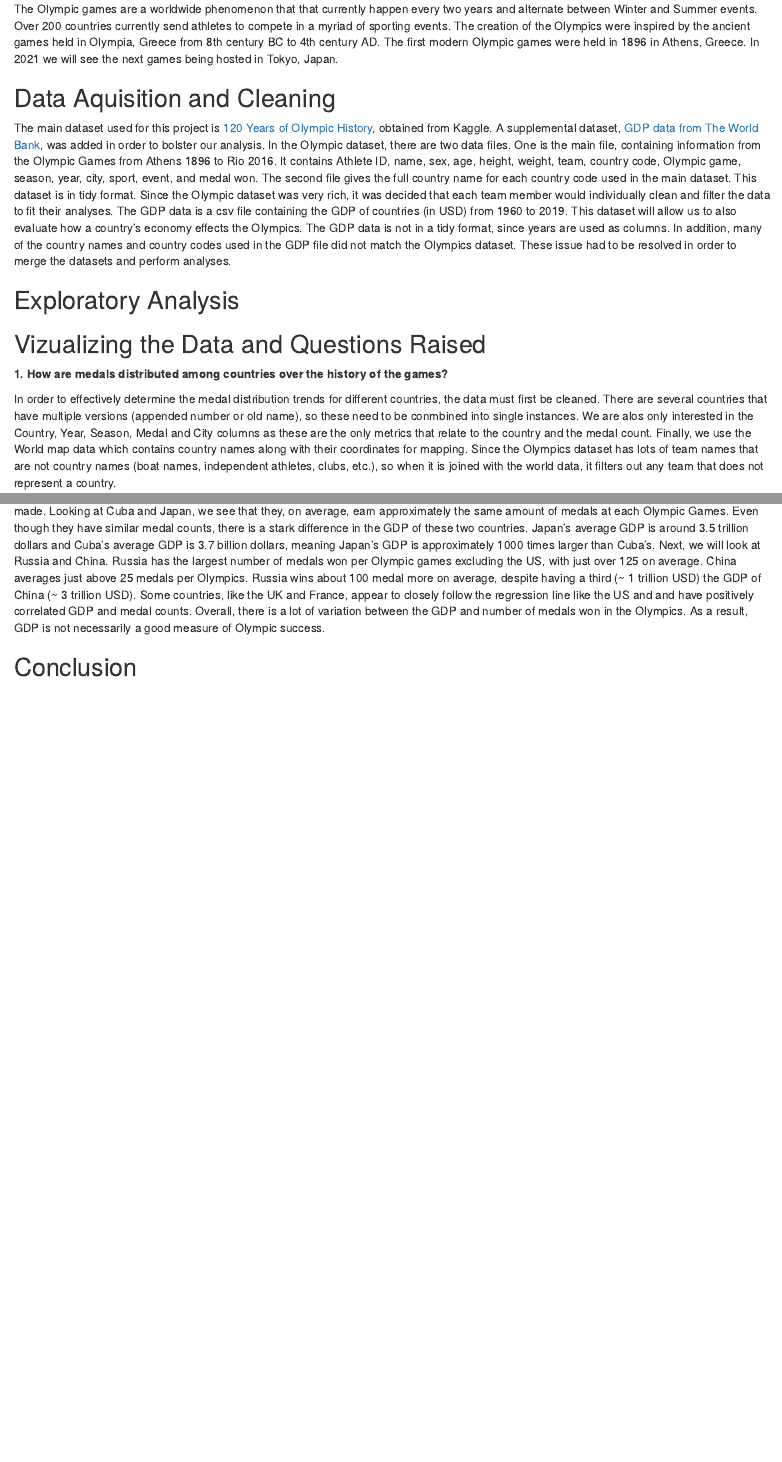
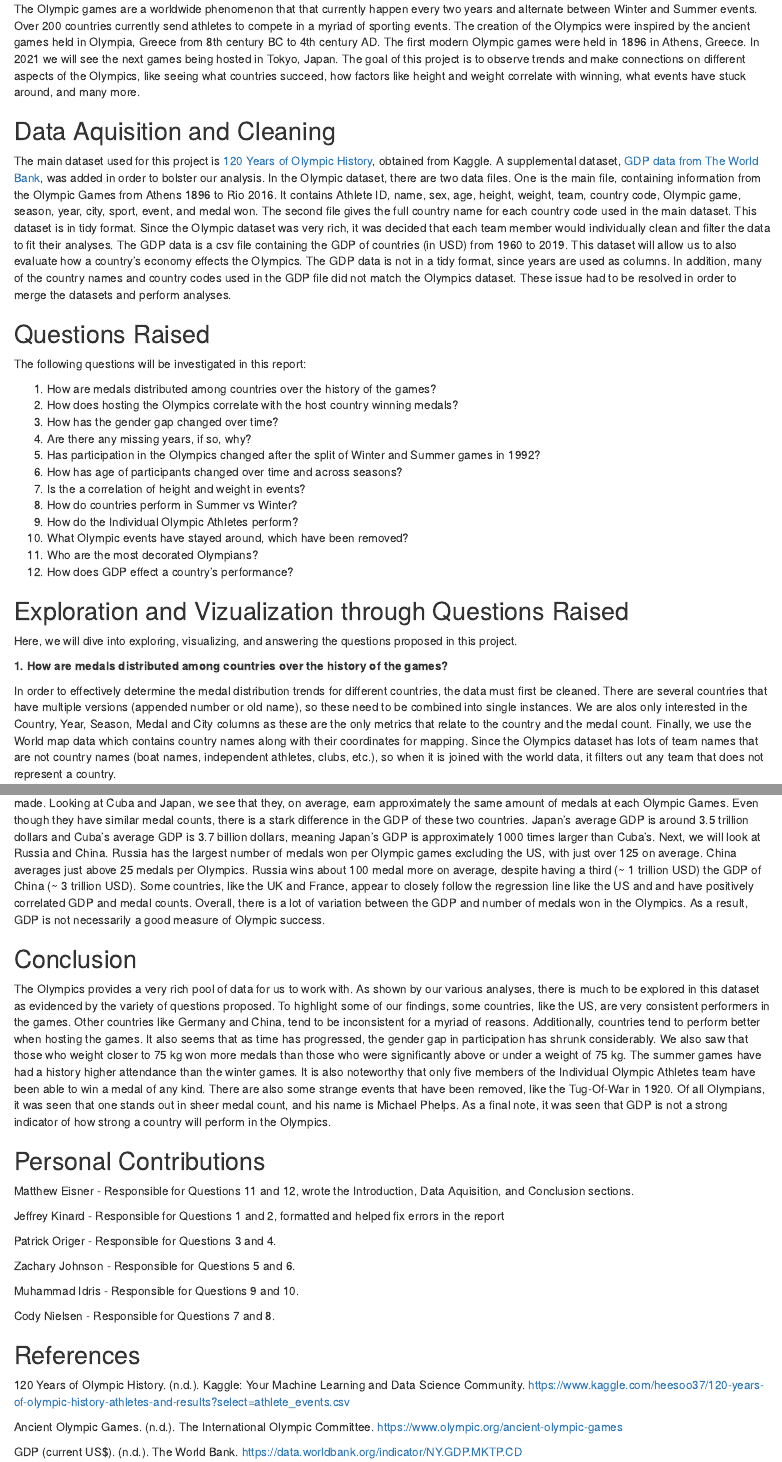
Before and after one commit to m-eisner/ds202_final-project, an R Markdown document (report.Rmd): the page in a window 1100 px wide, from 180 px down, and a second part further down, joined at a grey line. Rendered offline with R 4.5, knitr and Pandoc, with nearby package versions; some code elsewhere in the file could not run offline.

Commit message:
finalize the report

````diff
--- a/report.Rmd
+++ b/report.Rmd
@@ -28,18 +28,34 @@ library(gganimate)
 ```
 
 ## Background
-The Olympic games are a worldwide phenomenon that that currently happen every two years and alternate between Winter and Summer events. Over 200 countries currently send athletes to compete in a myriad of sporting events. The creation of the Olympics were inspired by the ancient games held in Olympia, Greece from 8th century BC to 4th century AD. The first modern Olympic games were held in 1896 in Athens, Greece. In 2021 we will see the next games being hosted in Tokyo, Japan.
+The Olympic games are a worldwide phenomenon that that currently happen every two years and alternate between Winter and Summer events. Over 200 countries currently send athletes to compete in a myriad of sporting events. The creation of the Olympics were inspired by the ancient games held in Olympia, Greece from 8th century BC to 4th century AD. The first modern Olympic games were held in 1896 in Athens, Greece. In 2021 we will see the next games being hosted in Tokyo, Japan. The goal of this project is to observe trends and make connections on different aspects of the Olympics, like seeing what countries succeed, how factors like height and weight correlate with winning, what events have stuck around, and many more.
 
 ## Data Aquisition and Cleaning
 The main dataset used for this project is [120 Years of Olympic History](https://www.kaggle.com/heesoo37/120-years-of-olympic-history-athletes-and-results?select=athlete_events.csv), obtained from Kaggle. A supplemental dataset, [GDP data from The World Bank](https://data.worldbank.org/indicator/NY.GDP.MKTP.CD), was added in order to bolster our analysis. In the Olympic dataset, there are two data files. One is the main file, containing information from the Olympic Games from Athens 1896 to Rio 2016. It contains Athlete ID, name, sex, age, height, weight, team, country code, Olympic game, season, year, city, sport, event, and medal won. The second file gives the full country name for each country code used in the main dataset. This dataset is in tidy format. Since the Olympic dataset was very rich, it was decided that each team member would individually clean and filter the data to fit their analyses. The GDP data is a csv file containing the GDP of countries (in USD) from 1960 to 2019. This dataset will allow us to also evaluate how a country's economy effects the Olympics. The GDP data is not in a tidy format, since years are used as columns. In addition, many of the country names and country codes used in the GDP file did not match the Olympics dataset. These issue had to be resolved in order to merge the datasets and perform analyses.
 
-## Exploratory Analysis
+## Questions Raised
+The following questions will be investigated in this report:
 
-## Vizualizing the Data and Questions Raised
+1. How are medals distributed among countries over the history of the games?
+2. How does hosting the Olympics correlate with the host country winning medals?
+3. How has the gender gap changed over time?
+4. Are there any missing years, if so, why?
+5. Has participation in the Olympics changed after the split of Winter and Summer games in 1992?
+6. How has age of participants changed over time and across seasons?
+7. Is the a correlation of height and weight in events?
+8. How do countries perform in Summer vs Winter?
+9. How do the Individual Olympic Athletes perform?
+10. What Olympic events have stayed around, which have been removed?
+11. Who are the most decorated Olympians?
+12. How does GDP effect a country's performance?
+
+## Exploration and Vizualization through Questions Raised
+
+Here, we will dive into exploring, visualizing, and answering the questions proposed in this project.
 
 **1. How are medals distributed among countries over the history of the games?**
 
-In order to effectively determine the medal distribution trends for different countries, the data must first be cleaned. There are several countries that have multiple versions (appended number or old name), so these need to be conmbined into single instances. We are alos only interested in the Country, Year, Season, Medal and City columns as these are the only metrics that relate to the country and the medal count. Finally, we use the World map data which contains country names along with their coordinates for mapping. Since the Olympics dataset has lots of team names that are not country names (boat names, independent athletes, clubs, etc.), so when it is joined with the world data, it filters out any team that does not represent a country.
+In order to effectively determine the medal distribution trends for different countries, the data must first be cleaned. There are several countries that have multiple versions (appended number or old name), so these need to be combined into single instances. We are alos only interested in the Country, Year, Season, Medal and City columns as these are the only metrics that relate to the country and the medal count. Finally, we use the World map data which contains country names along with their coordinates for mapping. Since the Olympics dataset has lots of team names that are not country names (boat names, independent athletes, clubs, etc.), so when it is joined with the world data, it filters out any team that does not represent a country.
 ```{r}
 data <- readr::read_csv('athlete_events.csv')
 
@@ -734,3 +752,24 @@ Looking at the first graph, it is seen that there is a weak positive linear corr
 The second graph is the same as the first, with the exception that the United States is removed. By examining this graph, we still see that there is only a weak positive correlation between GDP and the number of medals won. With the points more readable now, some comparisons can be made. Looking at Cuba and Japan, we see that they, on average, earn approximately the same amount of medals at each Olympic Games. Even though they have similar medal counts, there is a stark difference in the GDP of these two countries. Japan's average GDP is around 3.5 trillion dollars and Cuba's average GDP is 3.7 billion dollars, meaning Japan's GDP is approximately 1000 times larger than Cuba's. Next, we will look at Russia and China. Russia has the largest number of medals won per Olympic games excluding the US, with just over 125 on average. China averages just above 25 medals per Olympics. Russia wins about 100 medal more on average, despite having a third (~ 1 trillion USD) the GDP of China (~ 3 trillion USD). Some countries, like the UK and France, appear to closely follow the regression line like the US and and have positively correlated GDP and medal counts. Overall, there is a lot of variation between the GDP and number of medals won in the Olympics. As a result, GDP is not necessarily a good measure of Olympic success.
 
 ## Conclusion
+The Olympics provides a very rich pool of data for us to work with. As shown by our various analyses, there is much to be explored in this dataset as evidenced by the variety of questions proposed. To highlight some of our findings, some countries, like the US, are very consistent performers in the games. Other countries like Germany and China, tend to be inconsistent for a myriad of reasons. Additionally, countries tend to perform better when hosting the games. It also seems that as time has progressed, the gender gap in participation has shrunk considerably. We also saw that those who weight closer to 75 kg won more medals than those who were significantly above or under a weight of 75 kg. The summer games have had a history higher attendance than the winter games. It is also noteworthy that only five members of the Individual Olympic Athletes team have been able to win a medal of any kind. There are also some strange events that have been removed, like the Tug-Of-War in 1920. Of all Olympians, it was seen that one stands out in sheer medal count, and his name is Michael Phelps. As a final note, it was seen that GDP is not a strong indicator of how strong a country will perform in the Olympics.
+
+## Personal Contributions
+Matthew Eisner - Responsible for Questions 11 and 12, wrote the Introduction, Data Aquisition, and Conclusion sections.
+
+Jeffrey Kinard - Responsible for Questions 1 and 2, formatted and helped fix errors in the report
+
+Patrick Origer - Responsible for Questions 3 and 4.
+
+Zachary Johnson - Responsible for Questions 5 and 6.
+
+Muhammad Idris - Responsible for Questions 9 and 10.
+
+Cody Nielsen - Responsible for Questions 7 and 8.
+
+## References
+120 Years of Olympic History. (n.d.). Kaggle: Your Machine Learning and Data Science Community. https://www.kaggle.com/heesoo37/120-years-of-olympic-history-athletes-and-results?select=athlete_events.csv
+
+Ancient Olympic Games. (n.d.). The International Olympic Committee. https://www.olympic.org/ancient-olympic-games
+
+GDP (current US$). (n.d.). The World Bank. https://data.worldbank.org/indicator/NY.GDP.MKTP.CD
````
Also changed, not shown: report.Rmd (6 more changed lines).
